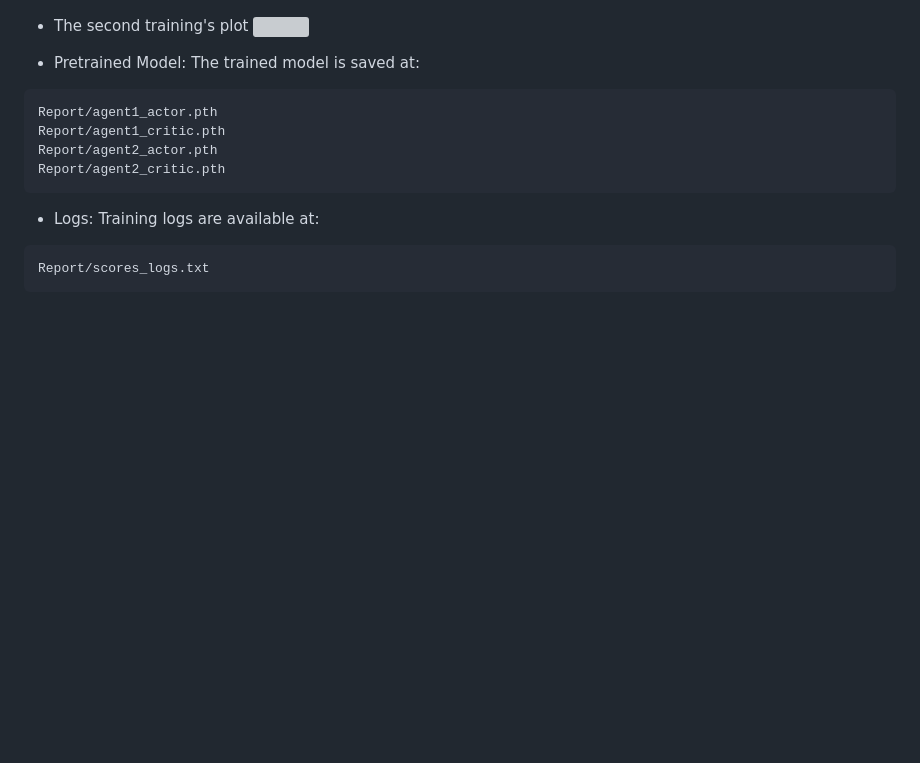
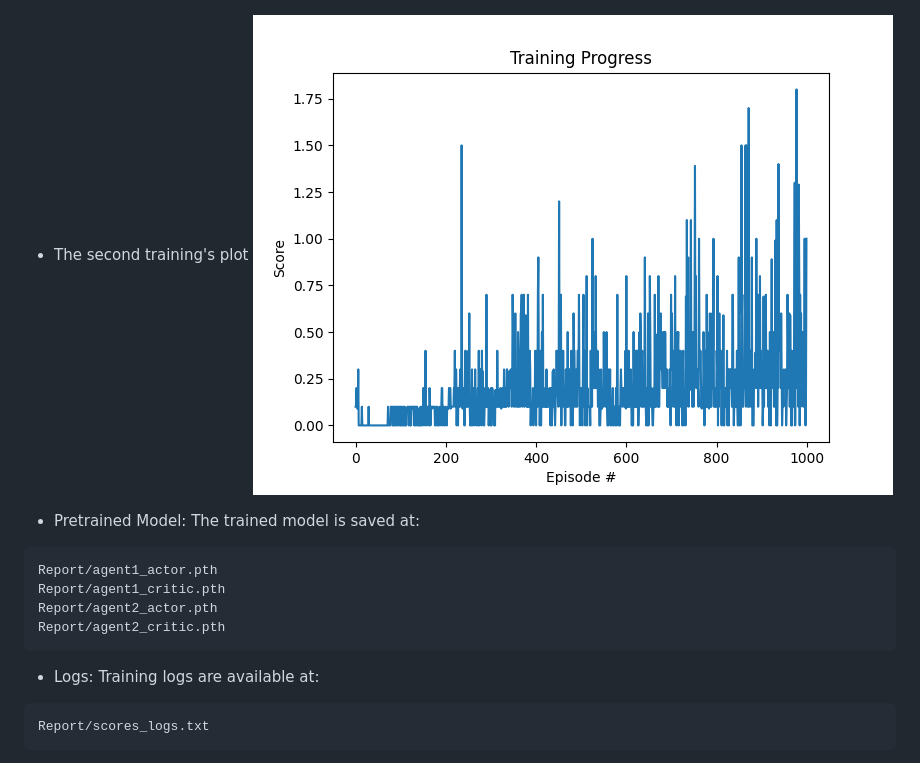
Before and after one commit to vyredo/udacity_tennis, a Markdown page: README.md, the part around the change. Drawn GitHub-style; pictures changed too: Report/scores_plot.png; blank space fills up the shorter version; grey boxes are pictures that could not be loaded.

Commit message:
improve readme

```diff
--- a/README.md
+++ b/README.md
@@ -37,7 +37,7 @@ os.environ['PATH'] = f"{os.environ['PATH']}:/home/[USERNAME]/mambaforge/envs/py3
 - Training is done several times to allow me to debug each training, the first training is done in 1250 episodes, this the plot for first 1250 episodes
   <img src="https://github.com/vyredo/udacity_tennis/blob/main/Report/scores_plot_prev_1250.png" />
 - The second training's plot
-  <img src="https://github.com/vyredo/udacity_tennis/blob/main/Report/scores.png" />
+  <img src="https://github.com/vyredo/udacity_tennis/blob/main/Report/scores_plot.png" />
 
 - Pretrained Model: The trained model is saved at:
 
```
Also changed, not shown: 1 other file.
